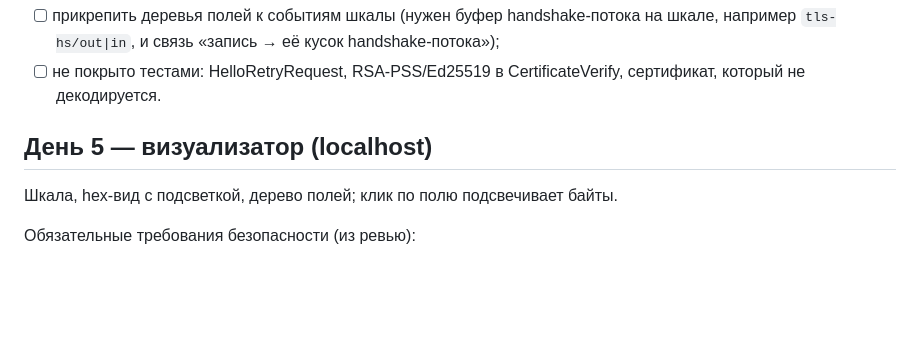
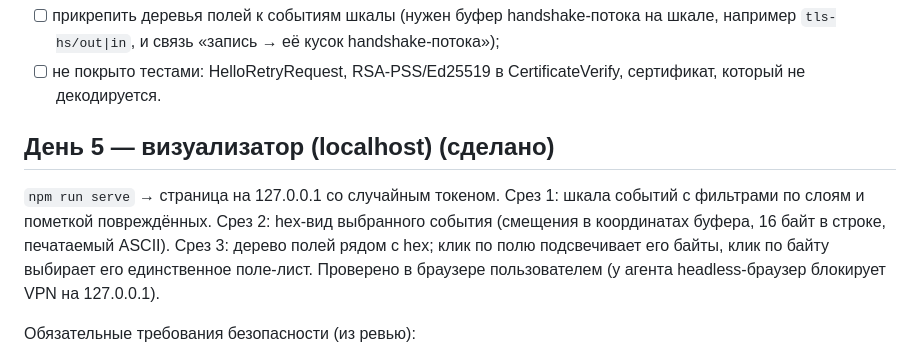
Before and after one commit to Ibra-ctrl-stak/whathappens, a Markdown page: PLAN.md, the part around the change. Rendered like a GitHub page; blank space fills up the shorter version.

Commit message:
docs: Day 5 done (slices 1-3 verified in the browser)
Co-Authored-By: Claude <noreply@anthropic.com>

```diff
--- a/PLAN.md
+++ b/PLAN.md
@@ -32,9 +32,13 @@
 - [ ] не покрыто тестами: HelloRetryRequest, RSA-PSS/Ed25519 в CertificateVerify,
       сертификат, который не декодируется.
 
-## День 5 — визуализатор (localhost)
+## День 5 — визуализатор (localhost) (сделано)
 
-Шкала, hex-вид с подсветкой, дерево полей; клик по полю подсвечивает байты.
+`npm run serve` → страница на 127.0.0.1 со случайным токеном. Срез 1: шкала событий с
+фильтрами по слоям и пометкой повреждённых. Срез 2: hex-вид выбранного события (смещения в
+координатах буфера, 16 байт в строке, печатаемый ASCII). Срез 3: дерево полей рядом с hex;
+клик по полю подсвечивает его байты, клик по байту выбирает его единственное поле-лист.
+Проверено в браузере пользователем (у агента headless-браузер блокирует VPN на 127.0.0.1).
 
 Обязательные требования безопасности (из ревью):
 - весь текст из сети — только через `textContent`, никогда `innerHTML`; тело ответа — hex
```
